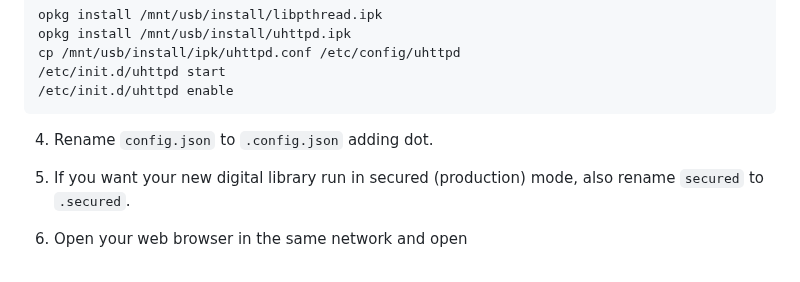
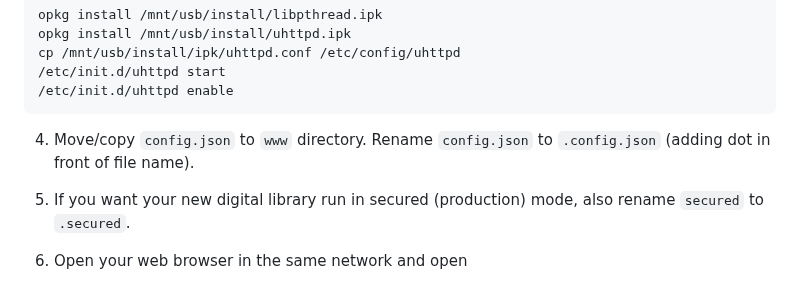
Before and after one commit to undix/ugai, a Markdown page: README.md, the part around one of its changes. Drawn GitHub-style.

````diff
--- a/README.md
+++ b/README.md
@@ -103,7 +102,7 @@ cp /mnt/usb/install/ipk/uhttpd.conf /etc/config/uhttpd
 /etc/init.d/uhttpd enable
 ```
 
-4. Rename `config.json` to `.config.json` adding dot.
+4. Move/copy `config.json` to `www` directory. Rename `config.json` to `.config.json` (adding dot in front of file name).
 
 5. If you want your new digital library run in secured (production) mode, also rename `secured` to `.secured`.
 
````
Also changed, not shown: other parts of README.md (+0 -1 lines).
